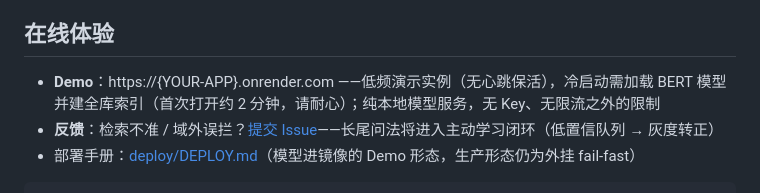
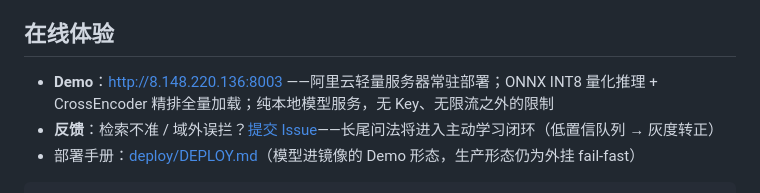
Before and after one commit to zhou06080120/blodd-answer-piper, a Markdown page: README.md, the part around the change. Rendered like a GitHub page.

Commit message:
docs: 在线体验回填阿里云公网地址

```diff
--- a/README.md
+++ b/README.md
@@ -9,7 +9,7 @@
 
 ## 在线体验
 
-- **Demo**：https://{YOUR-APP}.onrender.com ——低频演示实例（无心跳保活），冷启动需加载 BERT 模型并建全库索引（首次打开约 2 分钟，请耐心）；纯本地模型服务，无 Key、无限流之外的限制
+- **Demo**：http://8.148.220.136:8003 ——阿里云轻量服务器常驻部署；ONNX INT8 量化推理 + CrossEncoder 精排全量加载；纯本地模型服务，无 Key、无限流之外的限制
 - **反馈**：检索不准 / 域外误拦？[提交 Issue](../../issues/new?labels=feedback&template=feedback.md)——长尾问法将进入主动学习闭环（低置信队列 → 灰度转正）
 - 部署手册：[deploy/DEPLOY.md](deploy/DEPLOY.md)（模型进镜像的 Demo 形态，生产形态仍为外挂 fail-fast）
 
```
